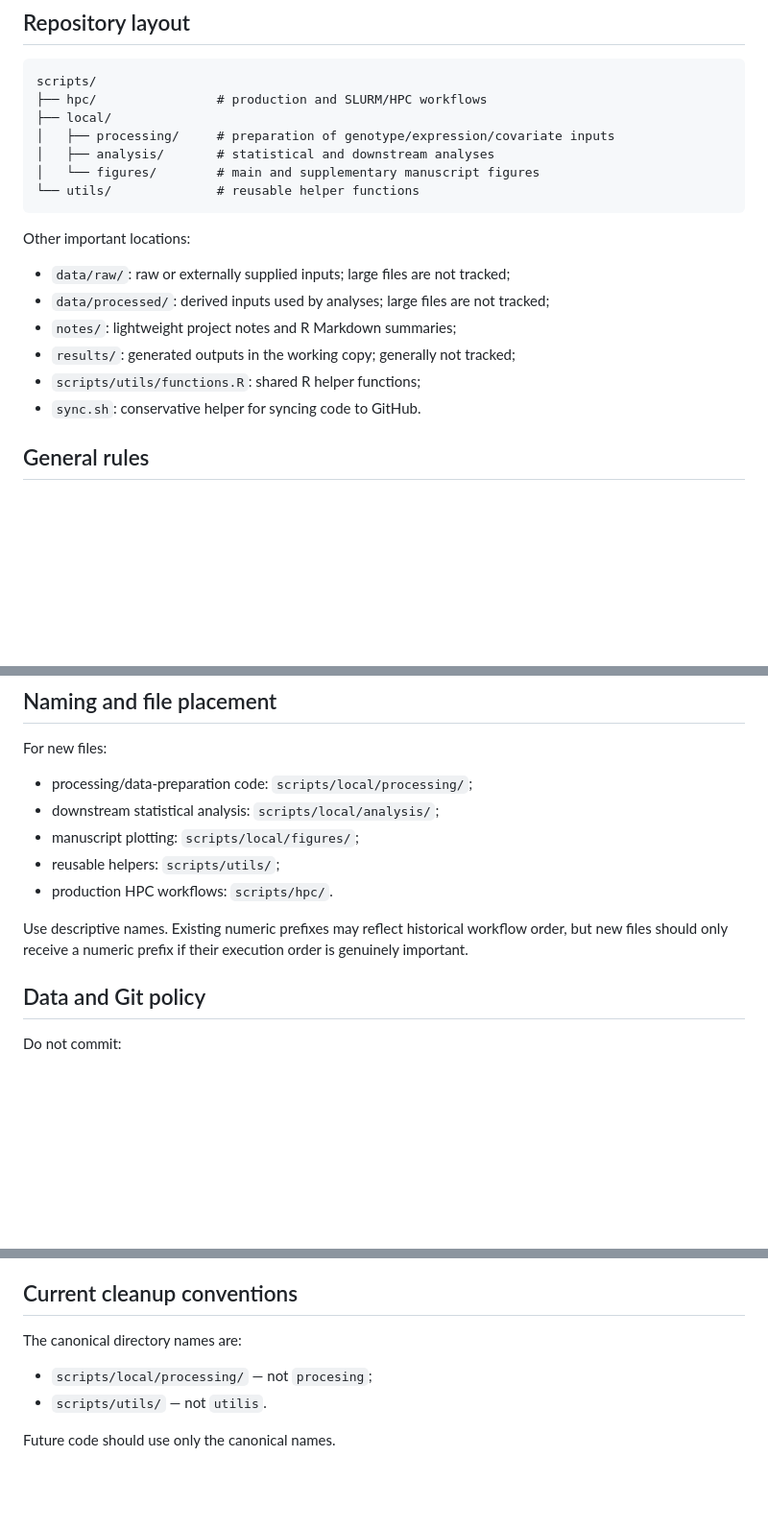
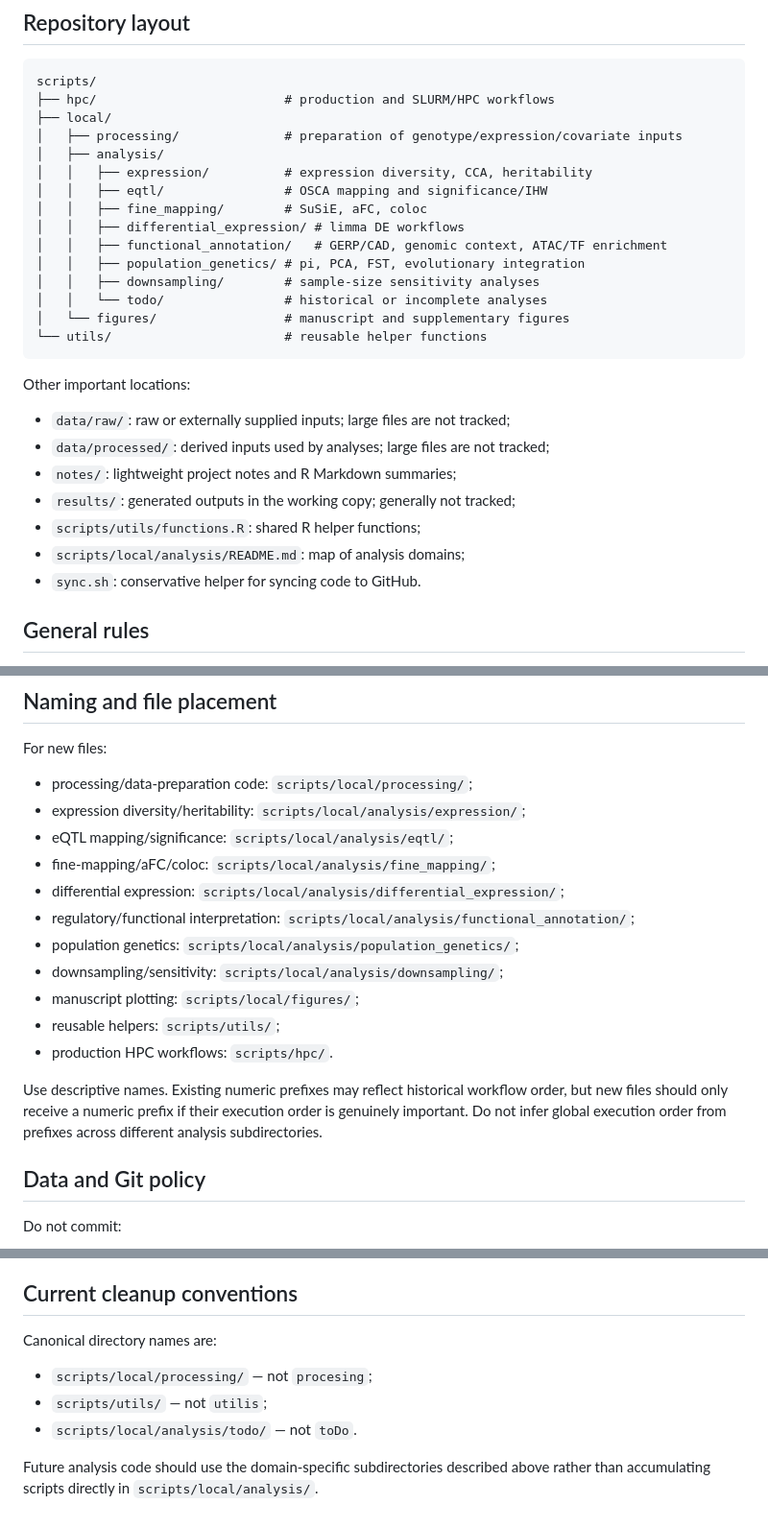
Before and after one commit to mgrzy/Maize_Transcriptome_Diversity_v2, a Markdown page: AGENTIC.md, 3 parts joined by grey strips. Shown at 96% size. GitHub-like rendering; blank space fills up the shorter version.

Commit message:
Document organized analysis subdirectories

````diff
--- a/AGENTIC.md
+++ b/AGENTIC.md
@@ -28,12 +28,20 @@ Do not silently change these assumptions. If a requested modification changes th
 
 ```text
 scripts/
-├── hpc/                # production and SLURM/HPC workflows
+├── hpc/                         # production and SLURM/HPC workflows
 ├── local/
-│   ├── processing/     # preparation of genotype/expression/covariate inputs
-│   ├── analysis/       # statistical and downstream analyses
-│   └── figures/        # main and supplementary manuscript figures
-└── utils/              # reusable helper functions
+│   ├── processing/              # preparation of genotype/expression/covariate inputs
+│   ├── analysis/
+│   │   ├── expression/          # expression diversity, CCA, heritability
+│   │   ├── eqtl/                # OSCA mapping and significance/IHW
+│   │   ├── fine_mapping/        # SuSiE, aFC, coloc
+│   │   ├── differential_expression/ # limma DE workflows
+│   │   ├── functional_annotation/   # GERP/CAD, genomic context, ATAC/TF enrichment
+│   │   ├── population_genetics/ # pi, PCA, FST, evolutionary integration
+│   │   ├── downsampling/        # sample-size sensitivity analyses
+│   │   └── todo/                # historical or incomplete analyses
+│   └── figures/                 # manuscript and supplementary figures
+└── utils/                       # reusable helper functions
 ```
 
 Other important locations:
@@ -43,6 +51,7 @@ Other important locations:
 - `notes/`: lightweight project notes and R Markdown summaries;
 - `results/`: generated outputs in the working copy; generally not tracked;
 - `scripts/utils/functions.R`: shared R helper functions;
+- `scripts/local/analysis/README.md`: map of analysis domains;
 - `sync.sh`: conservative helper for syncing code to GitHub.
 
 ## General rules
@@ -141,12 +150,18 @@ Manuscript figure scripts should:
 For new files:
 
 - processing/data-preparation code: `scripts/local/processing/`;
-- downstream statistical analysis: `scripts/local/analysis/`;
+- expression diversity/heritability: `scripts/local/analysis/expression/`;
+- eQTL mapping/significance: `scripts/local/analysis/eqtl/`;
+- fine-mapping/aFC/coloc: `scripts/local/analysis/fine_mapping/`;
+- differential expression: `scripts/local/analysis/differential_expression/`;
+- regulatory/functional interpretation: `scripts/local/analysis/functional_annotation/`;
+- population genetics: `scripts/local/analysis/population_genetics/`;
+- downsampling/sensitivity: `scripts/local/analysis/downsampling/`;
 - manuscript plotting: `scripts/local/figures/`;
 - reusable helpers: `scripts/utils/`;
 - production HPC workflows: `scripts/hpc/`.
 
-Use descriptive names. Existing numeric prefixes may reflect historical workflow order, but new files should only receive a numeric prefix if their execution order is genuinely important.
+Use descriptive names. Existing numeric prefixes may reflect historical workflow order, but new files should only receive a numeric prefix if their execution order is genuinely important. Do not infer global execution order from prefixes across different analysis subdirectories.
 
 ## Data and Git policy
 
@@ -188,9 +203,10 @@ For every code change, perform the relevant subset of the following checks:
 
 ## Current cleanup conventions
 
-The canonical directory names are:
+Canonical directory names are:
 
 - `scripts/local/processing/` — not `procesing`;
-- `scripts/utils/` — not `utilis`.
+- `scripts/utils/` — not `utilis`;
+- `scripts/local/analysis/todo/` — not `toDo`.
 
-Future code should use only the canonical names.
+Future analysis code should use the domain-specific subdirectories described above rather than accumulating scripts directly in `scripts/local/analysis/`.
````
